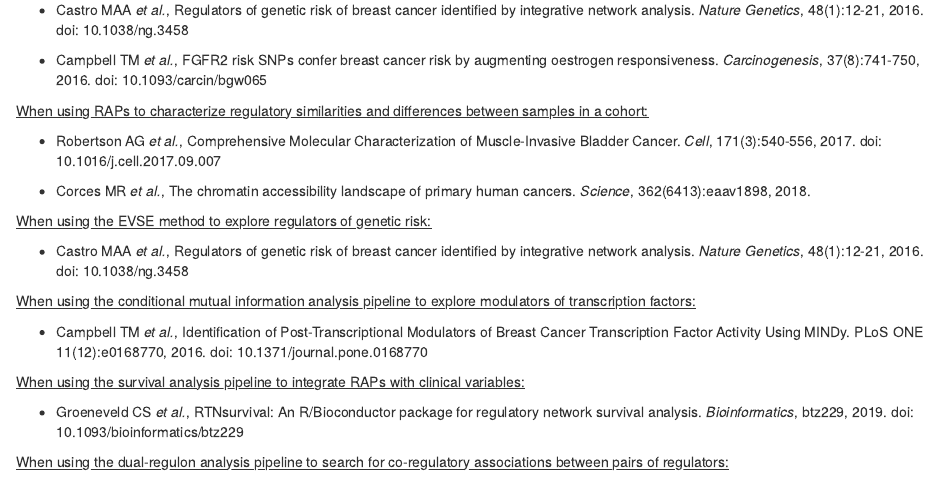
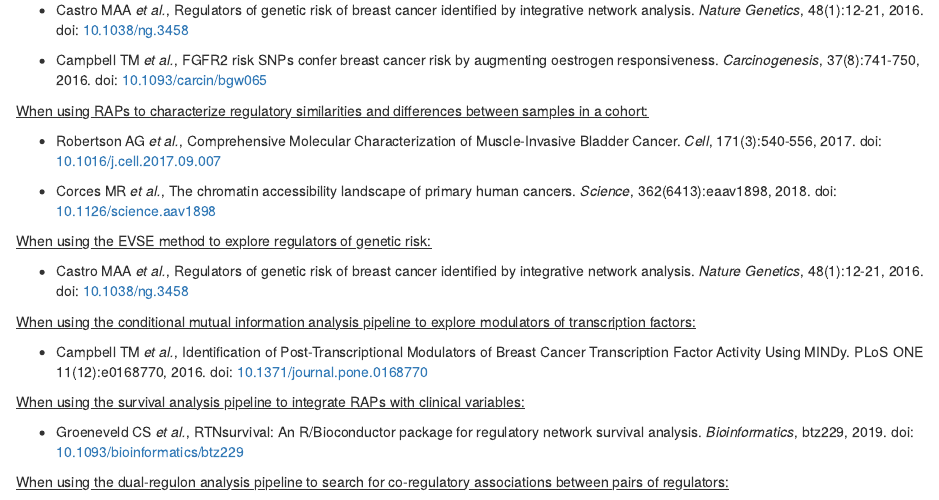
Before and after one commit to bioc/RTN, an R Markdown document (vignettes/RTN.Rmd): the page in a window 1100 px wide, from 14690 px down. Rendered offline with R 4.5, knitr and Pandoc, with nearby package versions; drawn as R Markdown's standard HTML page in place of the format the file asks for; some code elsewhere in the file could not run offline.

Commit message:
regular maintenance

```diff
--- a/vignettes/RTN.Rmd
+++ b/vignettes/RTN.Rmd
@@ -464,27 +464,27 @@ The RTN, RTNsurvival and RTNduals packages provide methods that were implemented
 
 <u>When using the GSEA-2T method to estimate regulon activity:</u>
 
-* Castro MAA *et al.*, Regulators of genetic risk of breast cancer identified by integrative network analysis. *Nature Genetics*, 48(1):12-21, 2016. doi: 10.1038/ng.3458
+* Castro MAA *et al.*, Regulators of genetic risk of breast cancer identified by integrative network analysis. *Nature Genetics*, 48(1):12-21, 2016. doi: [10.1038/ng.3458](https://doi.org/10.1038/ng.3458)
 
-* Campbell TM *et al.*, FGFR2 risk SNPs confer breast cancer risk by augmenting oestrogen responsiveness. *Carcinogenesis*, 37(8):741-750, 2016. doi: 10.1093/carcin/bgw065
+* Campbell TM *et al.*, FGFR2 risk SNPs confer breast cancer risk by augmenting oestrogen responsiveness. *Carcinogenesis*, 37(8):741-750, 2016. doi: [10.1093/carcin/bgw065](https://doi.org/10.1093/carcin/bgw065)
 
 <u>When using RAPs to characterize regulatory similarities and differences between samples in a cohort:</u>
 
-* Robertson AG *et al.*, Comprehensive Molecular Characterization of Muscle-Invasive Bladder Cancer. *Cell*, 171(3):540-556, 2017. doi: 10.1016/j.cell.2017.09.007
+* Robertson AG *et al.*, Comprehensive Molecular Characterization of Muscle-Invasive Bladder Cancer. *Cell*, 171(3):540-556, 2017. doi: [10.1016/j.cell.2017.09.007](https://doi.org/10.1016/j.cell.2017.09.007)
 
-* Corces MR *et al.*, The chromatin accessibility landscape of primary human cancers. *Science*, 362(6413):eaav1898, 2018.
+* Corces MR *et al.*, The chromatin accessibility landscape of primary human cancers. *Science*, 362(6413):eaav1898, 2018. doi: [10.1126/science.aav1898](https://doi.org/10.1126/science.aav1898)
 
 <u>When using the EVSE method to explore regulators of genetic risk:</u>
 
-* Castro MAA *et al.*, Regulators of genetic risk of breast cancer identified by integrative network analysis. *Nature Genetics*, 48(1):12-21, 2016. doi: 10.1038/ng.3458
+* Castro MAA *et al.*, Regulators of genetic risk of breast cancer identified by integrative network analysis. *Nature Genetics*, 48(1):12-21, 2016. doi: [10.1038/ng.3458](https://doi.org/10.1038/ng.3458)
 
 <u>When using the conditional mutual information analysis pipeline to explore modulators of transcription factors:</u>
 
-* Campbell TM *et al.*, Identification of Post-Transcriptional Modulators of Breast Cancer Transcription Factor Activity Using MINDy. PLoS ONE 11(12):e0168770, 2016. doi: 10.1371/journal.pone.0168770
+* Campbell TM *et al.*, Identification of Post-Transcriptional Modulators of Breast Cancer Transcription Factor Activity Using MINDy. PLoS ONE 11(12):e0168770, 2016. doi: [10.1371/journal.pone.0168770](https://doi.org/10.1371/journal.pone.0168770)
 
 <u>When using the survival analysis pipeline to integrate RAPs with clinical variables:</u>
 
-* Groeneveld CS *et al.*, RTNsurvival: An R/Bioconductor package for regulatory network survival analysis. *Bioinformatics*, btz229, 2019. doi: 10.1093/bioinformatics/btz229
+* Groeneveld CS *et al.*, RTNsurvival: An R/Bioconductor package for regulatory network survival analysis. *Bioinformatics*, btz229, 2019. doi: [10.1093/bioinformatics/btz229](https://doi.org/10.1093/bioinformatics/btz229)
 
 <u>When using the dual-regulon analysis pipeline to search for co-regulatory associations between pairs of regulators:</u>
 
```
Also changed, not shown: R/AllSupplementsTNI.R (+13 -0 lines), R/TNI-methods.R (+10 -6 lines), vignettes/RTN.Rmd (4 more changed lines), 1 other file.
